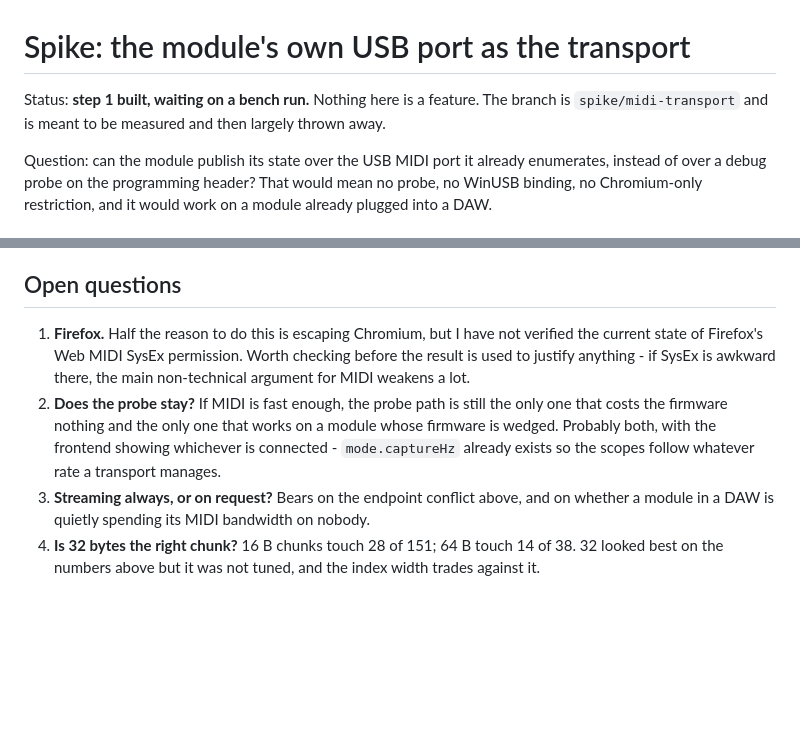
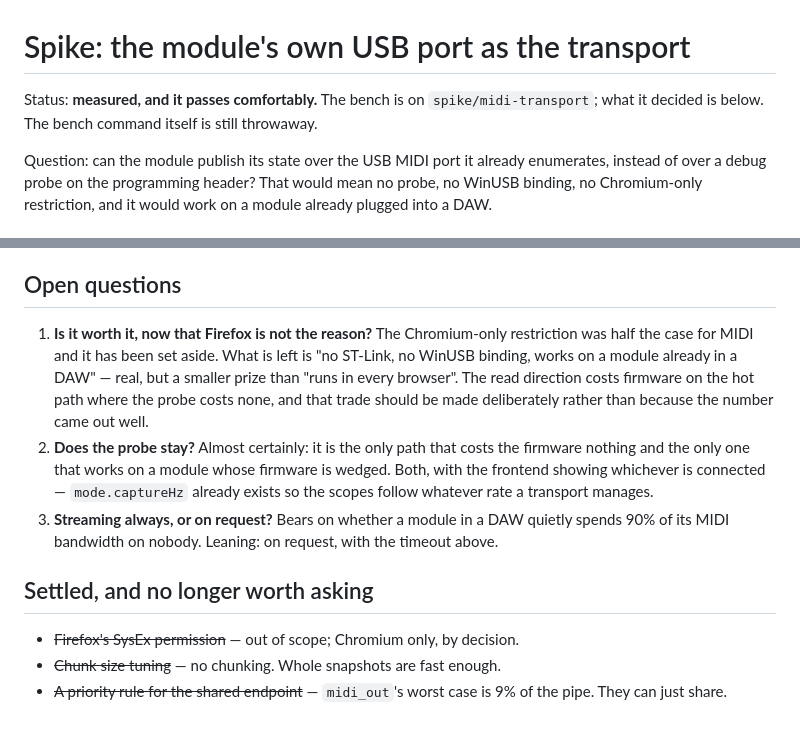
Before and after one commit to Bemeier/bmcv, a Markdown page: docs/plans/midi-transport.md, 2 parts joined by grey strips. Drawn GitHub-style; blank space fills up the shorter version.

```diff
--- a/docs/plans/midi-transport.md
+++ b/docs/plans/midi-transport.md
@@ -1,8 +1,8 @@
 # Spike: the module's own USB port as the transport
 
-Status: **step 1 built, waiting on a bench run.** Nothing here is a feature. The
-branch is `spike/midi-transport` and is meant to be measured and then largely
-thrown away.
+Status: **measured, and it passes comfortably.** The bench is on
+`spike/midi-transport`; what it decided is below. The bench command itself is
+still throwaway.
 
 Question: can the module publish its state over the USB MIDI port it already
 enumerates, instead of over a debug probe on the programming header? That would
@@ -140,18 +141,24 @@ streaming to be a mode you turn on rather than something that runs always.
 
 ## Open questions
 
-1. **Firefox.** Half the reason to do this is escaping Chromium, but I have not
-   verified the current state of Firefox's Web MIDI SysEx permission. Worth
-   checking before the result is used to justify anything - if SysEx is awkward
-   there, the main non-technical argument for MIDI weakens a lot.
-2. **Does the probe stay?** If MIDI is fast enough, the probe path is still the
-   only one that costs the firmware nothing and the only one that works on a
-   module whose firmware is wedged. Probably both, with the frontend showing
-   whichever is connected - `mode.captureHz` already exists so the scopes follow
-   whatever rate a transport manages.
-3. **Streaming always, or on request?** Bears on the endpoint conflict above,
-   and on whether a module in a DAW is quietly spending its MIDI bandwidth on
-   nobody.
-4. **Is 32 bytes the right chunk?** 16 B chunks touch 28 of 151; 64 B touch 14
-   of 38. 32 looked best on the numbers above but it was not tuned, and the
-   index width trades against it.
+1. **Is it worth it, now that Firefox is not the reason?** The Chromium-only
+   restriction was half the case for MIDI and it has been set aside. What is
+   left is "no ST-Link, no WinUSB binding, works on a module already in a DAW"
+   — real, but a smaller prize than "runs in every browser". The read direction
+   costs firmware on the hot path where the probe costs none, and that trade
+   should be made deliberately rather than because the number came out well.
+2. **Does the probe stay?** Almost certainly: it is the only path that costs the
+   firmware nothing and the only one that works on a module whose firmware is
+   wedged. Both, with the frontend showing whichever is connected —
+   `mode.captureHz` already exists so the scopes follow whatever rate a
+   transport manages.
+3. **Streaming always, or on request?** Bears on whether a module in a DAW
+   quietly spends 90% of its MIDI bandwidth on nobody. Leaning: on request,
+   with the timeout above.
+
+## Settled, and no longer worth asking
+
+- ~~Firefox's SysEx permission~~ — out of scope; Chromium only, by decision.
+- ~~Chunk size tuning~~ — no chunking. Whole snapshots are fast enough.
+- ~~A priority rule for the shared endpoint~~ — `midi_out`'s worst case is 9%
+  of the pipe. They can just share.
```
Also changed, not shown: other parts of docs/plans/midi-transport.md (+61 -60 lines).
